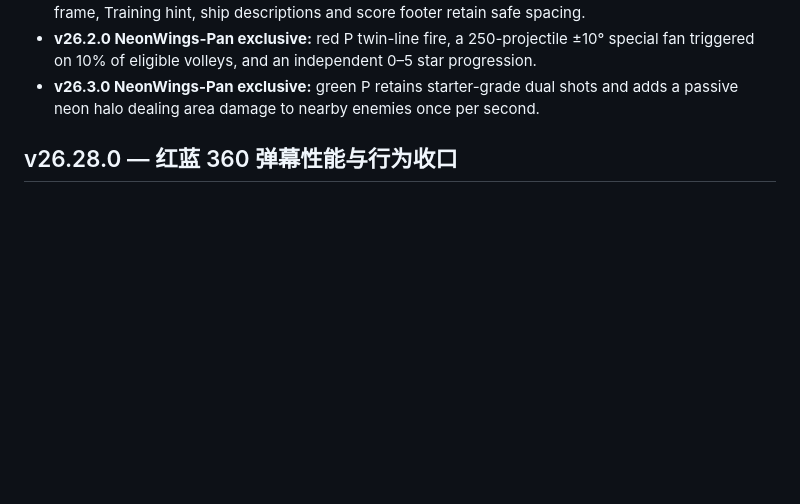
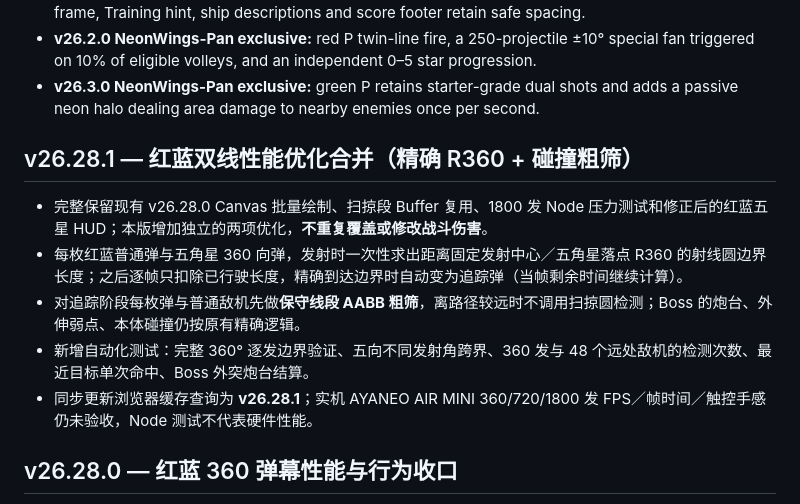
Before and after one commit to rushairer/NeonWings-Pan, a Markdown page: README.md, the part around the change. Rendered like a GitHub page; blank space fills up the shorter version.

Commit message:
docs: capture v26.28.1 reconciliation and hardware QA in README.md

```diff
--- a/README.md
+++ b/README.md
@@ -30,6 +30,14 @@ A controller-first, five-stage, side-scrolling neon arcade shooter built with br
 - **v26.3.0 NeonWings-Pan exclusive:** green P retains starter-grade dual shots and adds a passive neon halo dealing area damage to nearby enemies once per second.
 
 
+
+## v26.28.1 — 红蓝双线性能优化合并（精确 R360 + 碰撞粗筛）
+
+- 完整保留现有 v26.28.0 Canvas 批量绘制、扫掠段 Buffer 复用、1800 发 Node 压力测试和修正后的红蓝五星 HUD；本版增加独立的两项优化，**不重复覆盖或修改战斗伤害**。
+- 每枚红蓝普通弹与五角星 360 向弹，发射时一次性求出距离固定发射中心／五角星落点 R360 的射线圆边界长度；之后逐帧只扣除已行驶长度，精确到达边界时自动变为追踪弹（当帧剩余时间继续计算）。
+- 对追踪阶段每枚弹与普通敌机先做**保守线段 AABB 粗筛**，离路径较远时不调用扫掠圆检测；Boss 的炮台、外伸弱点、本体碰撞仍按原有精确逻辑。
+- 新增自动化测试：完整 360° 逐发边界验证、五向不同发射角跨界、360 发与 48 个远处敌机的检测次数、最近目标单次命中、Boss 外突炮台结算。
+- 同步更新浏览器缓存查询为 **v26.28.1**；实机 AYANEO AIR MINI 360/720/1800 发 FPS／帧时间／触控手感仍未验收，Node 测试不代表硬件性能。
 
 ## v26.28.0 — 红蓝 360 弹幕性能与行为收口
 
```
